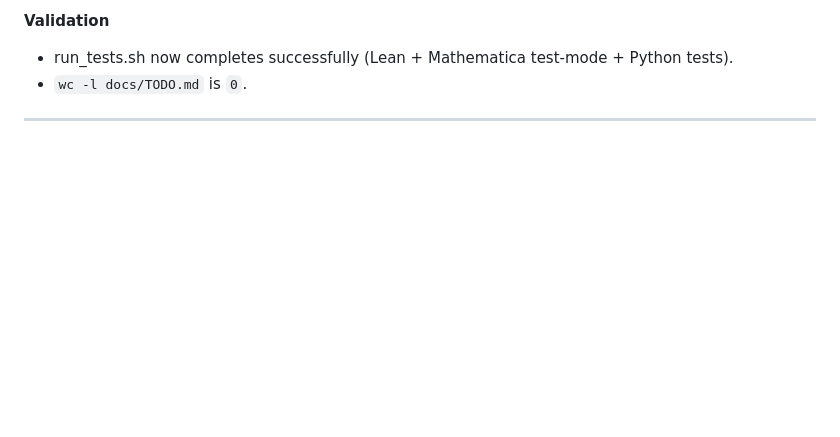
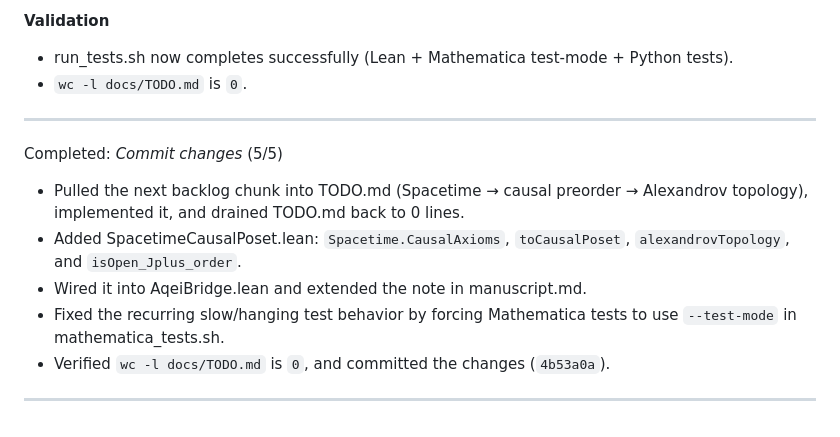
Before and after one commit to arcticoder/aqei-bridge, a Markdown page: docs/history/history.md, the part around the change. Rendered like a GitHub page; blank space fills up the shorter version.

Commit message:
docs: update history with completed backlog tasks and test improvements

```diff
--- a/docs/history/history.md
+++ b/docs/history/history.md
@@ -85,3 +85,12 @@ The `history/` directory has been successfully moved into the docs directory usi
 - `wc -l docs/TODO.md` is `0`.
 <!-- ------ -->
 ---
+Completed: *Commit changes* (5/5)
+
+- Pulled the next backlog chunk into TODO.md (Spacetime → causal preorder → Alexandrov topology), implemented it, and drained TODO.md back to 0 lines.
+- Added SpacetimeCausalPoset.lean: `Spacetime.CausalAxioms`, `toCausalPoset`, `alexandrovTopology`, and `isOpen_Jplus_order`.
+- Wired it into AqeiBridge.lean and extended the note in manuscript.md.
+- Fixed the recurring slow/hanging test behavior by forcing Mathematica tests to use `--test-mode` in mathematica_tests.sh.
+- Verified `wc -l docs/TODO.md` is `0`, and committed the changes (`4b53a0a`).
+<!-- ------ -->
+---
```
